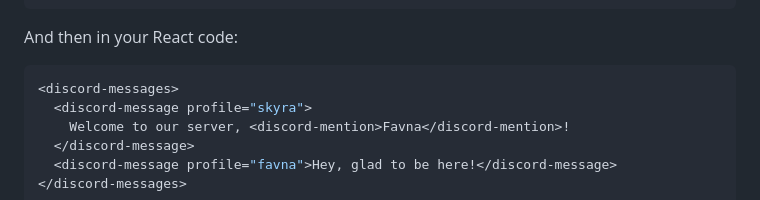
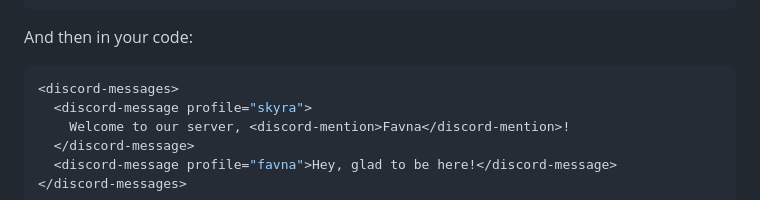
Before and after one commit to skyra-project/discord-components, a Markdown page: README.md, the part around the change. Rendered like a GitHub page.

Commit message:
docs: fix a small mistake in the readme

````diff
--- a/README.md
+++ b/README.md
@@ -395,7 +395,7 @@ window.$discordMessage = {
 };
 ```
 
-And then in your React code:
+And then in your code:
 
 ```tsx
 <discord-messages>
````
Also changed, not shown: assets/readme-templates/CORE_NOTES.md (+1 -1 lines), packages/core/README.md (+1 -1 lines).
